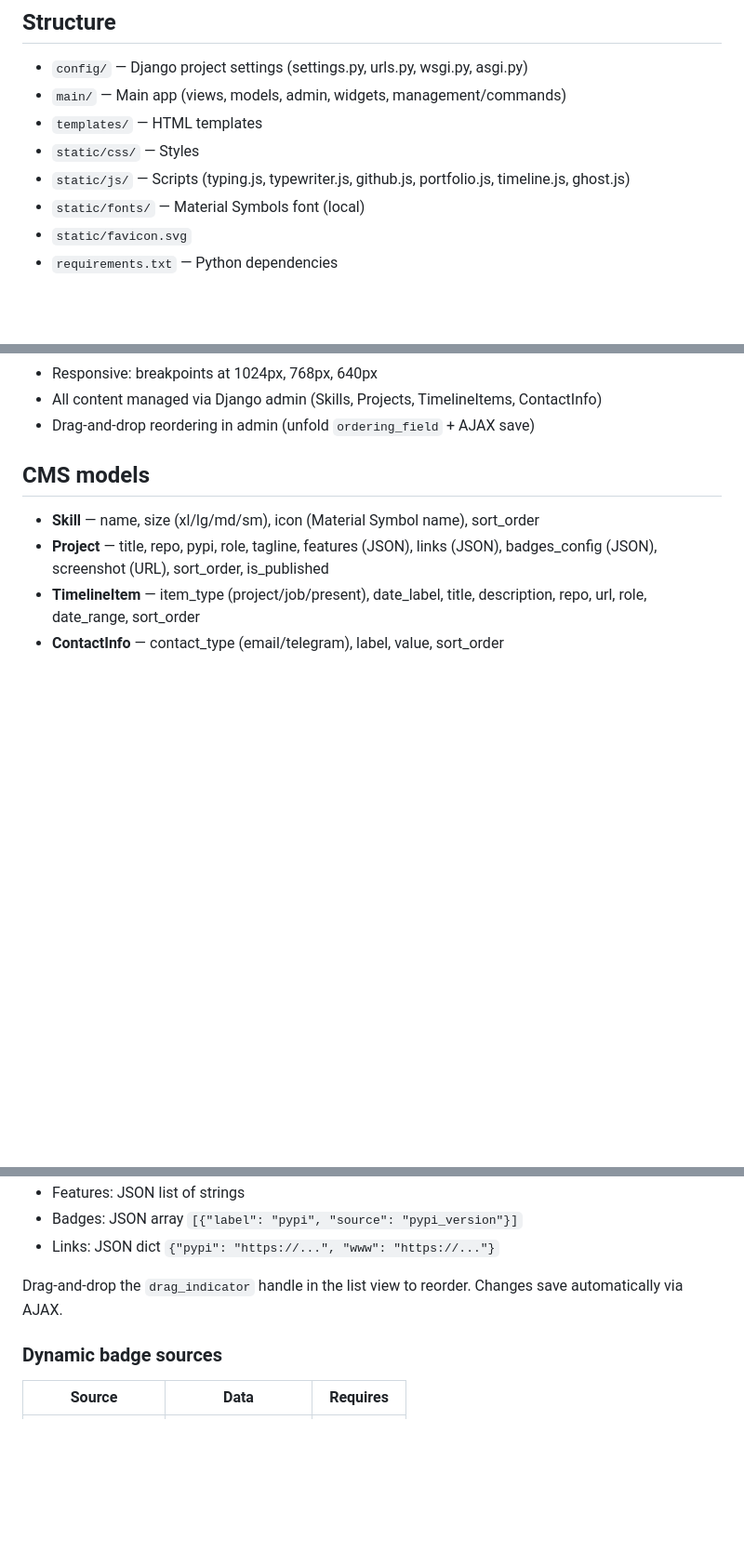
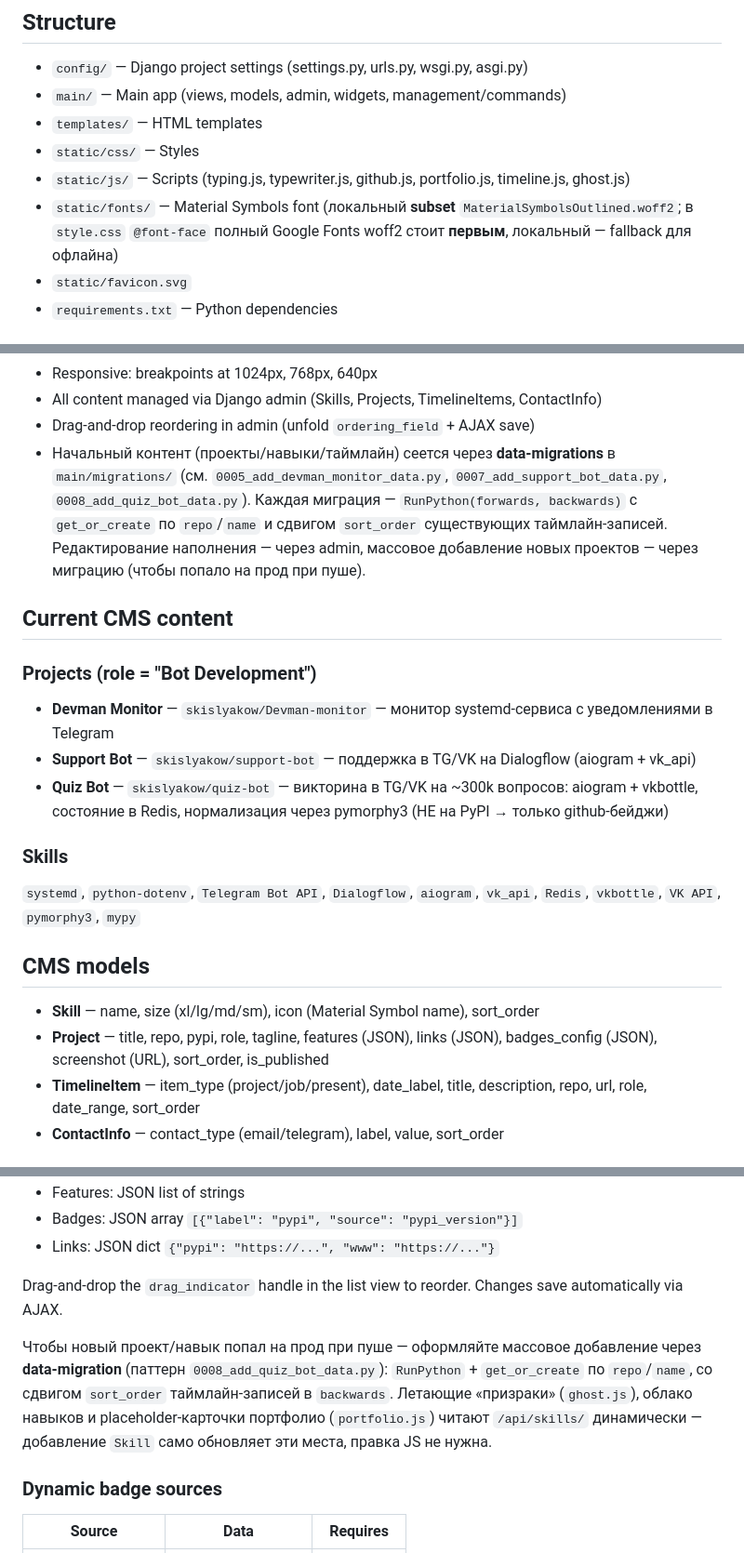
Before and after one commit to skislyakow/dossier, a Markdown page: AGENTS.md, 3 parts joined by grey strips. Shown at 93% size. Rendered like a GitHub page; blank space fills up the shorter version.

Commit message:
docs: update AGENTS.md with Quiz Bot, skills list, data-migration seeding and gstatic-first font note

```diff
--- a/AGENTS.md
+++ b/AGENTS.md
@@ -12,7 +12,7 @@
 - `templates/` — HTML templates
 - `static/css/` — Styles
 - `static/js/` — Scripts (typing.js, typewriter.js, github.js, portfolio.js, timeline.js, ghost.js)
-- `static/fonts/` — Material Symbols font (local)
+- `static/fonts/` — Material Symbols font (локальный **subset** `MaterialSymbolsOutlined.woff2`; в `style.css` `@font-face` полный Google Fonts woff2 стоит **первым**, локальный — fallback для офлайна)
 - `static/favicon.svg`
 - `requirements.txt` — Python dependencies
 
@@ -58,6 +58,16 @@ Personal portfolio / visiting card site for Sergey Kislyakov (Python Fullstack D
 - Responsive: breakpoints at 1024px, 768px, 640px
 - All content managed via Django admin (Skills, Projects, TimelineItems, ContactInfo)
 - Drag-and-drop reordering in admin (unfold `ordering_field` + AJAX save)
+- Начальный контент (проекты/навыки/таймлайн) сеется через **data-migrations** в `main/migrations/` (см. `0005_add_devman_monitor_data.py`, `0007_add_support_bot_data.py`, `0008_add_quiz_bot_data.py`). Каждая миграция — `RunPython(forwards, backwards)` с `get_or_create` по `repo`/`name` и сдвигом `sort_order` существующих таймлайн-записей. Редактирование наполнения — через admin, массовое добавление новых проектов — через миграцию (чтобы попало на прод при пуше).
+
+## Current CMS content
+### Projects (role = "Bot Development")
+- **Devman Monitor** — `skislyakow/Devman-monitor` — монитор systemd-сервиса с уведомлениями в Telegram
+- **Support Bot** — `skislyakow/support-bot` — поддержка в TG/VK на Dialogflow (aiogram + vk_api)
+- **Quiz Bot** — `skislyakow/quiz-bot` — викторина в TG/VK на ~300k вопросов: aiogram + vkbottle, состояние в Redis, нормализация через pymorphy3 (НЕ на PyPI → только github-бейджи)
+
+### Skills
+`systemd`, `python-dotenv`, `Telegram Bot API`, `Dialogflow`, `aiogram`, `vk_api`, `Redis`, `vkbottle`, `VK API`, `pymorphy3`, `mypy`
 
 ## CMS models
 - **Skill** — name, size (xl/lg/md/sm), icon (Material Symbol name), sort_order
@@ -75,6 +85,8 @@ Admin: Main → Projects → Add. Fill:
 - Links: JSON dict `{"pypi": "https://...", "www": "https://..."}`
 
 Drag-and-drop the `drag_indicator` handle in the list view to reorder. Changes save automatically via AJAX.
+
+Чтобы новый проект/навык попал на прод при пуше — оформляйте массовое добавление через **data-migration** (паттерн `0008_add_quiz_bot_data.py`): `RunPython` + `get_or_create` по `repo`/`name`, со сдвигом `sort_order` таймлайн-записей в `backwards`. Летающие «призраки» (`ghost.js`), облако навыков и placeholder-карточки портфолио (`portfolio.js`) читают `/api/skills/` динамически — добавление `Skill` само обновляет эти места, правка JS не нужна.
 
 ### Dynamic badge sources
 | Source | Data | Requires |
```
